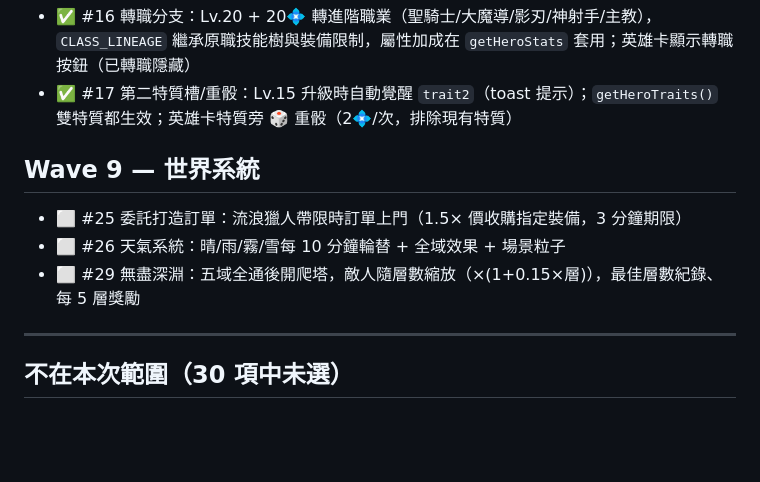
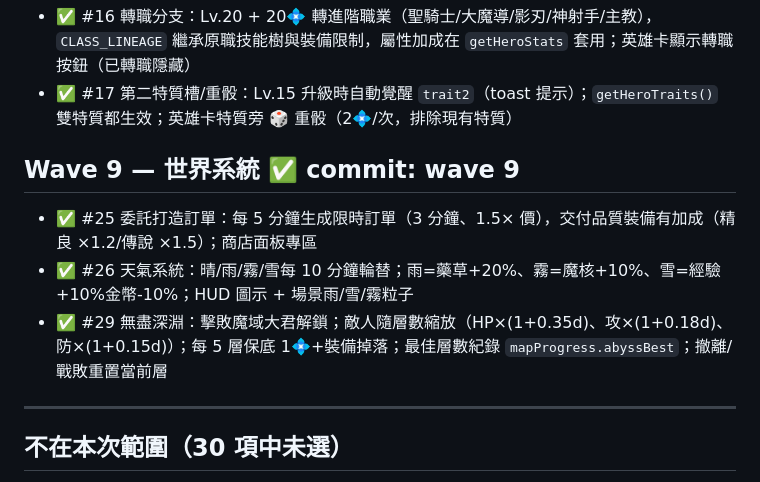
Before and after one commit to raywu089457-cmd/mega-idle-web-pixel, a Markdown page: docs/DESIGN-BACKLOG.md, the part around the change. Drawn GitHub-style; blank space fills up the shorter version.

```diff
--- a/docs/DESIGN-BACKLOG.md
+++ b/docs/DESIGN-BACKLOG.md
@@ -39,11 +39,11 @@
 - ✅ #16 轉職分支：Lv.20 + 20💠 轉進階職業（聖騎士/大魔導/影刃/神射手/主教），`CLASS_LINEAGE` 繼承原職技能樹與裝備限制，屬性加成在 `getHeroStats` 套用；英雄卡顯示轉職按鈕（已轉職隱藏）
 - ✅ #17 第二特質槽/重骰：Lv.15 升級時自動覺醒 `trait2`（toast 提示）；`getHeroTraits()` 雙特質都生效；英雄卡特質旁 🎲 重骰（2💠/次，排除現有特質）
 
-## Wave 9 — 世界系統
+## Wave 9 — 世界系統 ✅ commit: wave 9
 
-- ⬜ #25 委託打造訂單：流浪獵人帶限時訂單上門（1.5× 價收購指定裝備，3 分鐘期限）
-- ⬜ #26 天氣系統：晴/雨/霧/雪每 10 分鐘輪替 + 全域效果 + 場景粒子
-- ⬜ #29 無盡深淵：五域全通後開爬塔，敵人隨層數縮放（×(1+0.15×層)），最佳層數紀錄、每 5 層獎勵
+- ✅ #25 委託打造訂單：每 5 分鐘生成限時訂單（3 分鐘、1.5× 價），交付品質裝備有加成（精良 ×1.2/傳說 ×1.5）；商店面板專區
+- ✅ #26 天氣系統：晴/雨/霧/雪每 10 分鐘輪替；雨=藥草+20%、霧=魔核+10%、雪=經驗+10%金幣-10%；HUD 圖示 + 場景雨/雪/霧粒子
+- ✅ #29 無盡深淵：擊敗魔域大君解鎖；敵人隨層數縮放（HP×(1+0.35d)、攻×(1+0.18d)、防×(1+0.15d)）；每 5 層保底 1💠+裝備掉落；最佳層數紀錄 `mapProgress.abyssBest`；撤離/戰敗重置當前層
 
 ---
 
```
Also changed, not shown: memory/dev_progress.md (+21 -17 lines).
